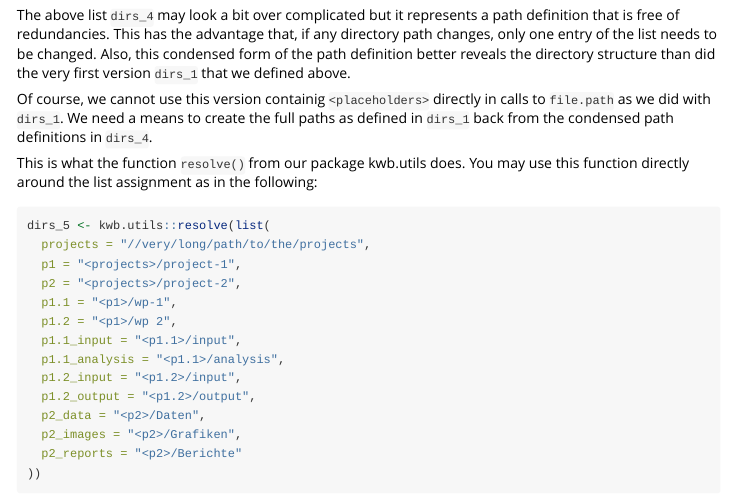
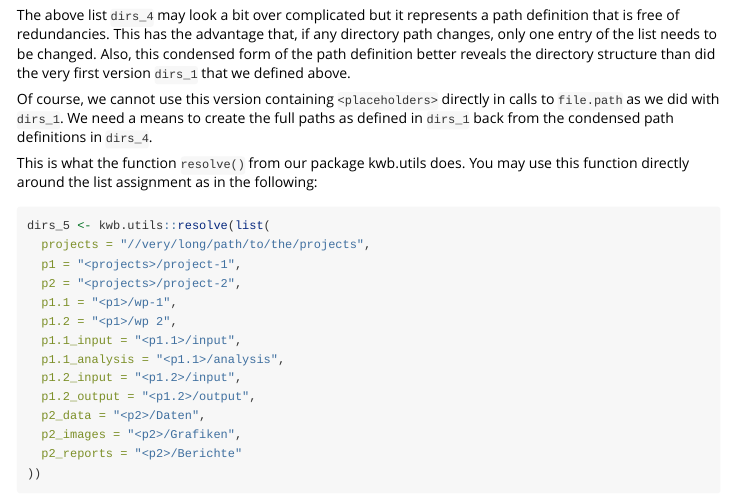
Before and after one commit to KWB-R/kwb.pathdict, an R Markdown document (vignettes/introduction.Rmd): the page in a window 1100 px wide, from 2740 px down. Rendered offline with R 4.5, knitr and Pandoc, with nearby package versions; some code elsewhere in the file could not run offline.

Commit message:
Fix typo

```diff
--- a/vignettes/introduction.Rmd
+++ b/vignettes/introduction.Rmd
@@ -170,7 +170,7 @@ directory path changes, only one entry of the list needs to be changed. Also,
 this condensed form of the path definition better reveals the directory
 structure than did the very first version `dirs_1` that we defined above.
 
-Of course, we cannot use this version containig `<placeholders>` directly in
+Of course, we cannot use this version containing `<placeholders>` directly in
 calls to `file.path` as we did with `dirs_1`. We need a means to create the full
 paths as defined in `dirs_1` back from the condensed path definitions in
 `dirs_4`.
```
